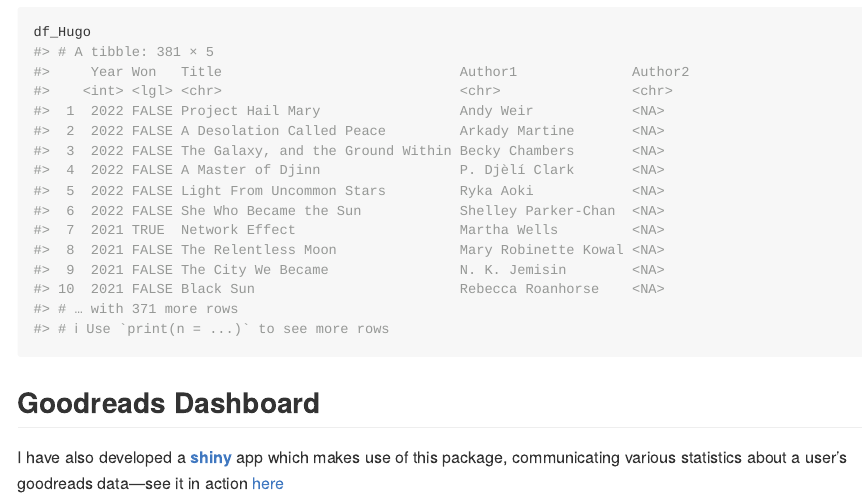
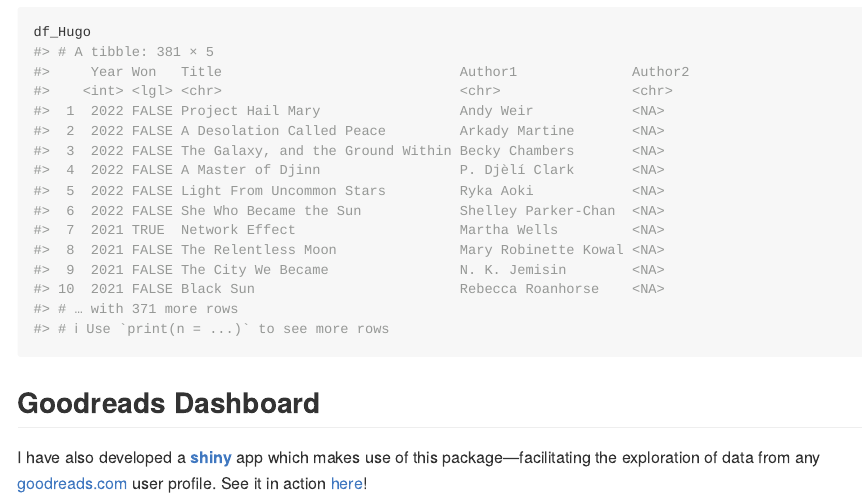
Before and after one commit to jamesotto852/goodreadR, an R Markdown document (README.Rmd): the page in a window 1100 px wide, from 1620 px down. The pictures show the output file README.md that the author committed with the source, drawn offline in the style of GitHub; badge pictures from the web are left out.

Commit message:
Update README

```diff
--- a/README.Rmd
+++ b/README.Rmd
@@ -81,5 +81,5 @@ df_Hugo
 
 ## Goodreads Dashboard
 
-I have also developed a [**shiny**](https://shiny.rstudio.com/) app which makes use of this package,
-communicating various statistics about a user's goodreads data---see it in action [here](https://jamesotto.app/Goodreads-Dashboard)
+I have also developed a [**shiny**](https://shiny.rstudio.com/) app which makes use of this package---facilitating the exploration of data from any [goodreads.com](https://goodreads.com) user profile.
+See it in action [here](https://jamesotto.app/Goodreads-Dashboard)!
```
Also changed, not shown: README.md, 1 other file.
